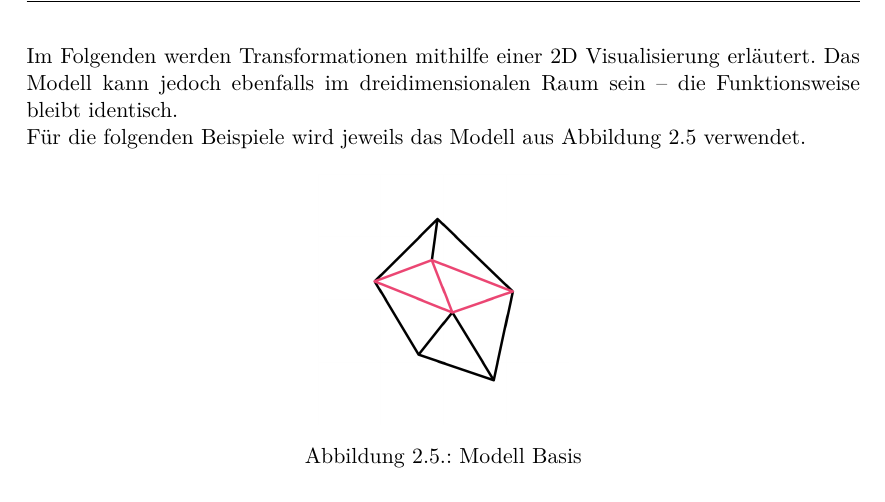
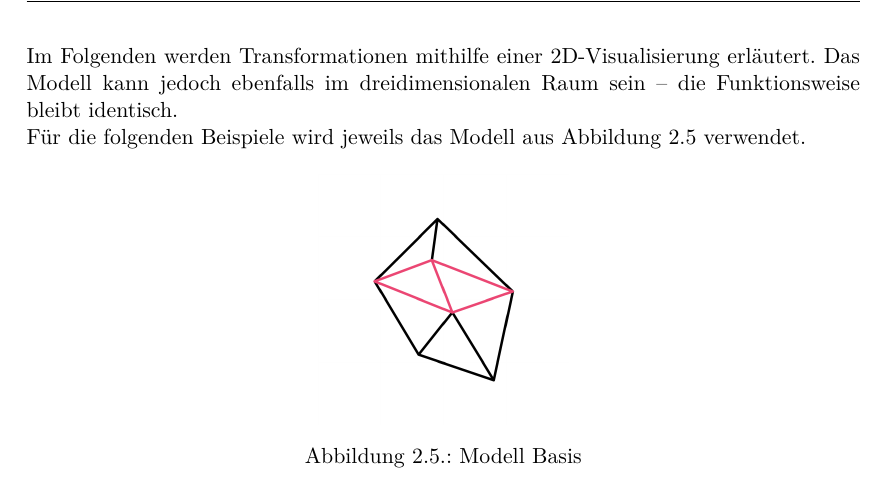
Before and after one commit to kreativwebdesign/lode, a LaTeX document (documentation/report/doc.tex, which reads documentation/report/parts/theoretische_grundlagen.tex): part of page 19 of 87, cut so that both start at the same text. Compiled offline with pdfLaTeX; a missing bibliography style is replaced by a similar one.

Commit message:
rephrase

```diff
--- a/documentation/report/parts/theoretische_grundlagen.tex
+++ b/documentation/report/parts/theoretische_grundlagen.tex
@@ -146,7 +146,7 @@ Die wichtigsten Elemente dieser Struktur kurz erläutert:
 Um ein Modell vereinfachen zu können, muss es verändert werden.
 Diese Veränderungen können in Operationen vereinfacht erläutert werden.
 
-Im Folgenden werden Transformationen mithilfe einer 2D Visualisierung erläutert. Das Modell kann jedoch ebenfalls im dreidimensionalen Raum sein – die Funktionsweise bleibt identisch.
+Im Folgenden werden Transformationen mithilfe einer 2D-Visualisierung erläutert. Das Modell kann jedoch ebenfalls im dreidimensionalen Raum sein – die Funktionsweise bleibt identisch.
 
 Für die folgenden Beispiele wird jeweils das Modell aus Abbildung \ref{fig:transformationOriginal} verwendet.
 
```
